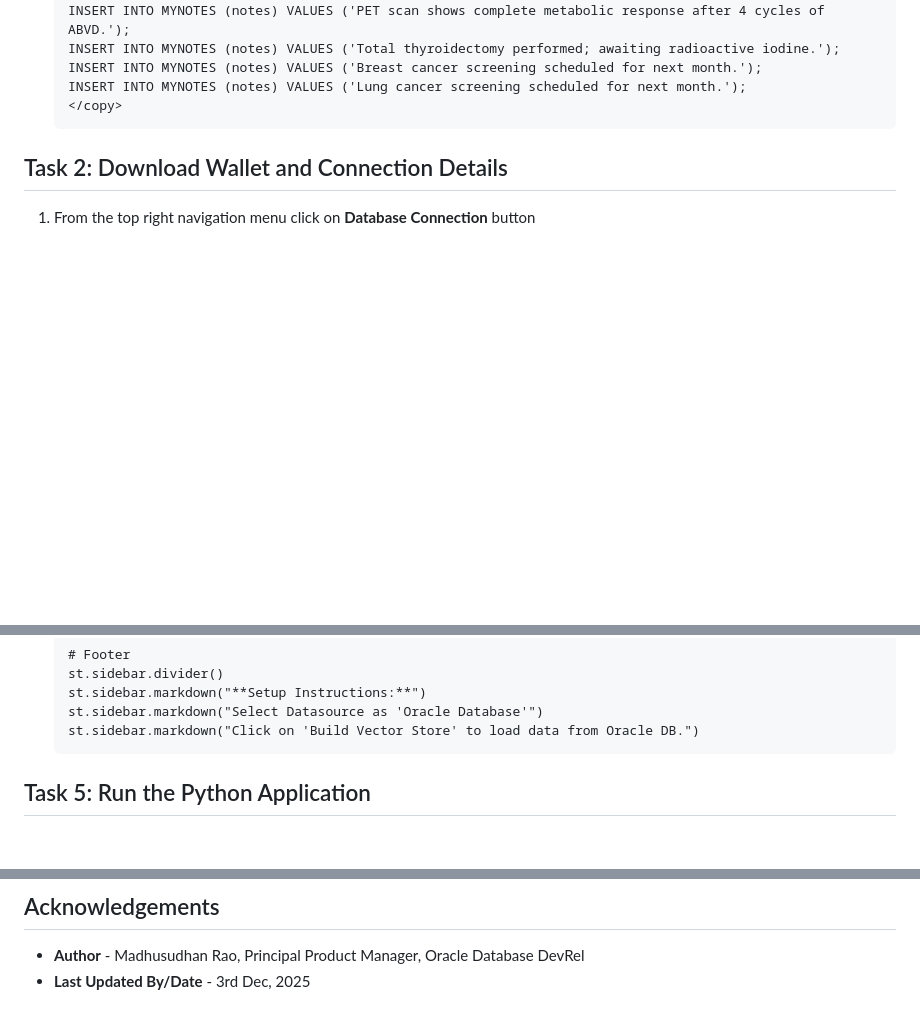
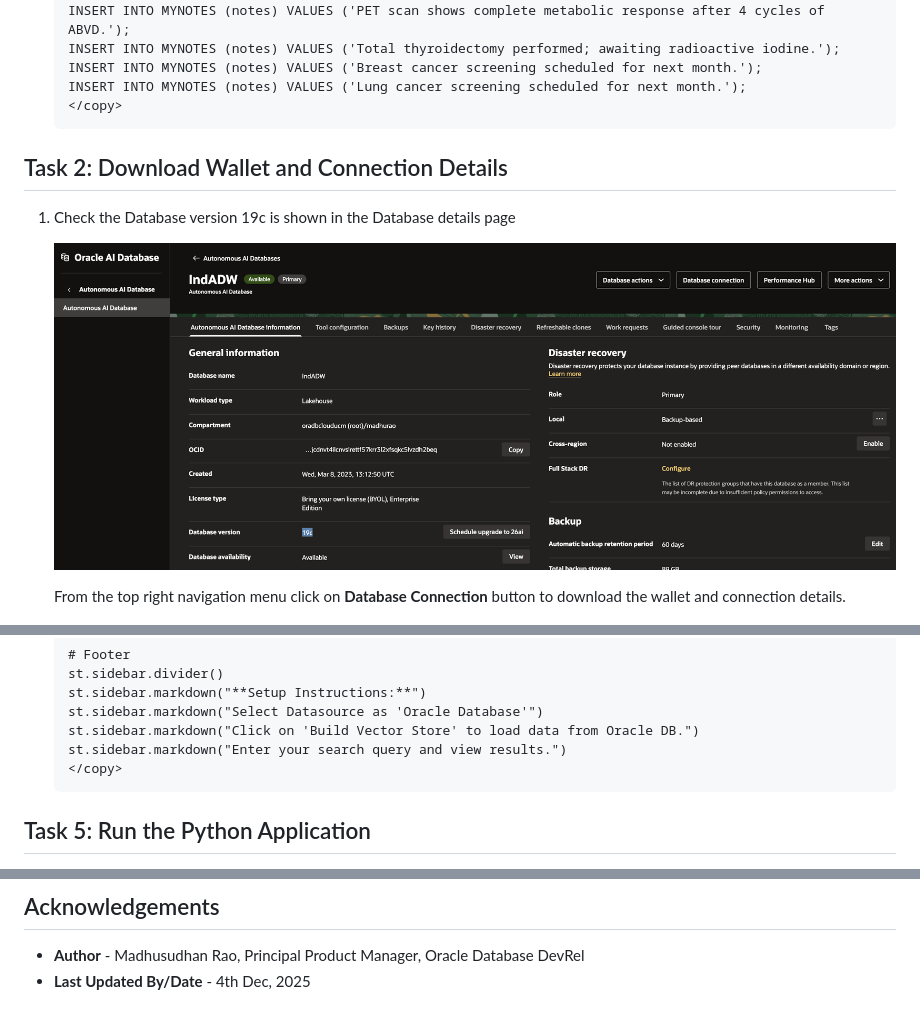
Before and after one commit to madhusudhanrao-ppm/dbdevrel, a Markdown page: similarity-search-19c/similarity-search.md, 3 parts joined by grey strips. Drawn GitHub-style; pictures changed too: similarity-search-19c/images/db-version.png (added); blank space fills up the shorter version.

Commit message:
Updated markdowns

````diff
--- a/similarity-search-19c/similarity-search.md
+++ b/similarity-search-19c/similarity-search.md
@@ -89,7 +86,11 @@ This lab assumes you have:
 
 ## Task 2: Download Wallet and Connection Details
 
-1. From the top right navigation menu click on **Database Connection** button
+1. Check the Database version 19c is shown in the Database details page
+
+    ![DB Conn](images/db-version.png  )
+
+    From the top right navigation menu click on **Database Connection** button to download the wallet and connection details.
 
     ![DB Conn](images/db-conn.png  )
 
@@ -293,6 +307,8 @@ This lab assumes you have:
     st.sidebar.markdown("**Setup Instructions:**")
     st.sidebar.markdown("Select Datasource as 'Oracle Database'")
     st.sidebar.markdown("Click on 'Build Vector Store' to load data from Oracle DB.")
+    st.sidebar.markdown("Enter your search query and view results.")
+    </copy>
     ```
 
 ## Task 5: Run the Python Application
@@ -333,4 +351,4 @@ This lab assumes you have:
 ## Acknowledgements
 
 * **Author** - Madhusudhan Rao, Principal Product Manager, Oracle Database DevRel
-* **Last Updated By/Date** - 3rd Dec, 2025
+* **Last Updated By/Date** - 4th Dec, 2025
````
Also changed, not shown: other parts of similarity-search-19c/similarity-search.md (+15 -3 lines), create-oracleaidb26ai-devrel/createadb26ai-dev.md (+3 -10 lines).
